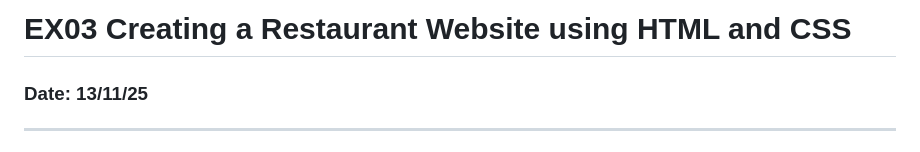
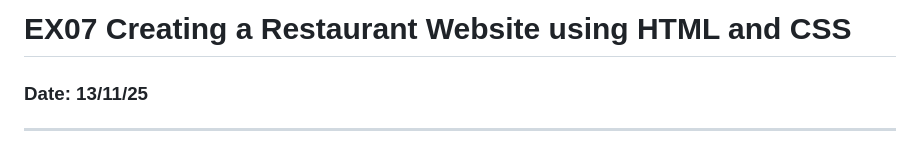
Before and after one commit to KrishnaPrasad148/Website-for-Restaurant-using-HTML-and-CSS, a Markdown page: README.md, the part around the change. Rendered like a GitHub page.

```diff
--- a/README.md
+++ b/README.md
@@ -1,4 +1,4 @@
-# EX03 Creating a Restaurant Website using HTML and CSS
+# EX07 Creating a Restaurant Website using HTML and CSS
 
 ### Date: 13/11/25
 
```
